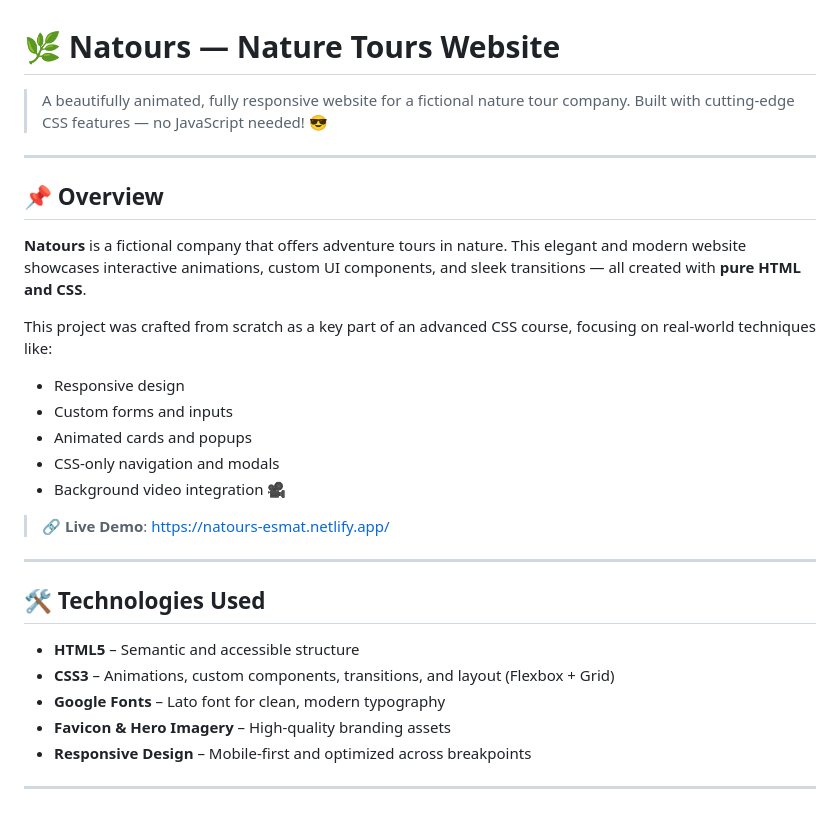
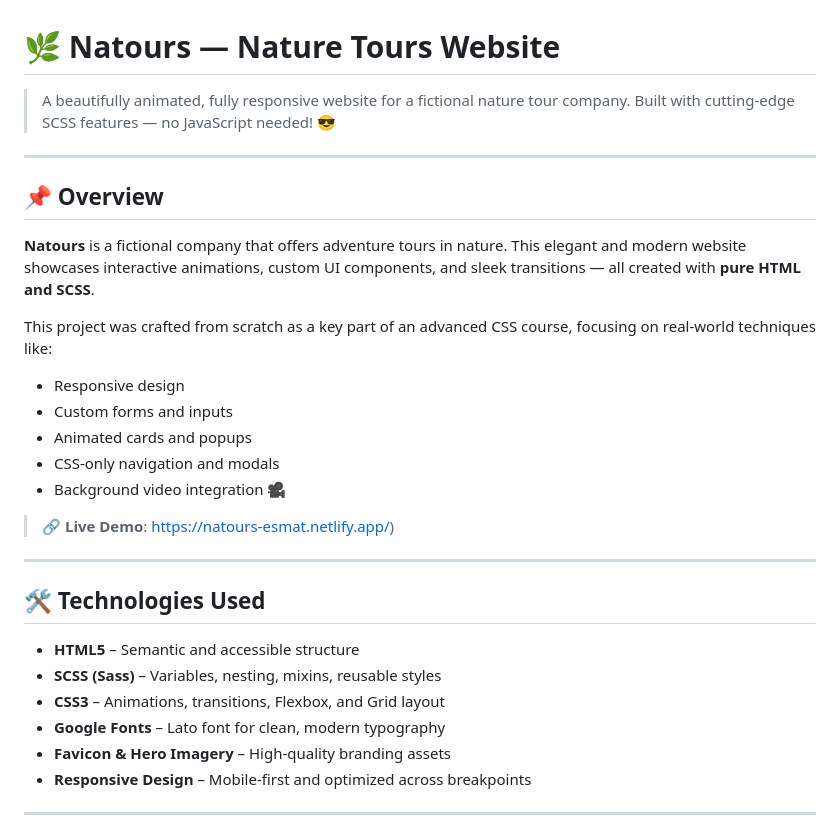
Before and after one commit to Mohamed-Esmat/natours-demo-website, a Markdown page: README.md, the part around one of its changes. Rendered like a GitHub page.

```diff
--- a/README.md
+++ b/README.md
@@ -1,13 +1,13 @@
 # 🌿 Natours — Nature Tours Website
 
 > A beautifully animated, fully responsive website for a fictional nature tour company.
-> Built with cutting-edge CSS features — no JavaScript needed! 😎
+> Built with cutting-edge SCSS features — no JavaScript needed! 😎
 
 ---
 
 ## 📌 Overview
 
-**Natours** is a fictional company that offers adventure tours in nature. This elegant and modern website showcases interactive animations, custom UI components, and sleek transitions — all created with **pure HTML and CSS**.
+**Natours** is a fictional company that offers adventure tours in nature. This elegant and modern website showcases interactive animations, custom UI components, and sleek transitions — all created with **pure HTML and SCSS**.
 
 This project was crafted from scratch as a key part of an advanced CSS course, focusing on real-world techniques like:
 
@@ -17,14 +17,15 @@ This project was crafted from scratch as a key part of an advanced CSS course, f
 * CSS-only navigation and modals
 * Background video integration 🎥
 
-> 🔗 **Live Demo**: [https://natours-esmat.netlify.app/](https://natours-esmat.netlify.app/)
+> 🔗 **Live Demo**: [https://natours-esmat.netlify.app/](https://natours-esmat.netlify.app/))
 
 ---
 
 ## 🛠️ Technologies Used
 
 * **HTML5** – Semantic and accessible structure
-* **CSS3** – Animations, custom components, transitions, and layout (Flexbox + Grid)
+* **SCSS (Sass)** – Variables, nesting, mixins, reusable styles
+* **CSS3** – Animations, transitions, Flexbox, and Grid layout
 * **Google Fonts** – Lato font for clean, modern typography
 * **Favicon & Hero Imagery** – High-quality branding assets
 * **Responsive Design** – Mobile-first and optimized across breakpoints
```
Also changed, not shown: other parts of README.md (+34 -13 lines).
